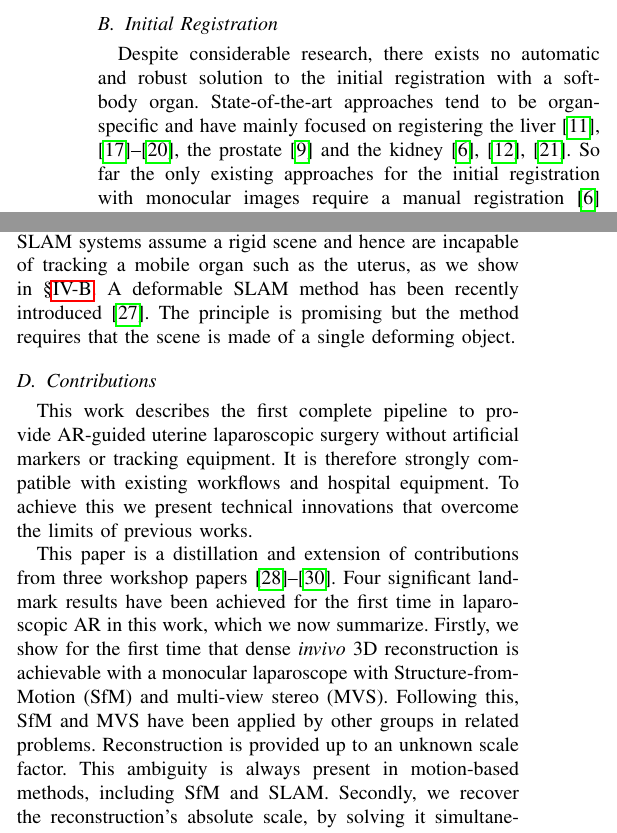
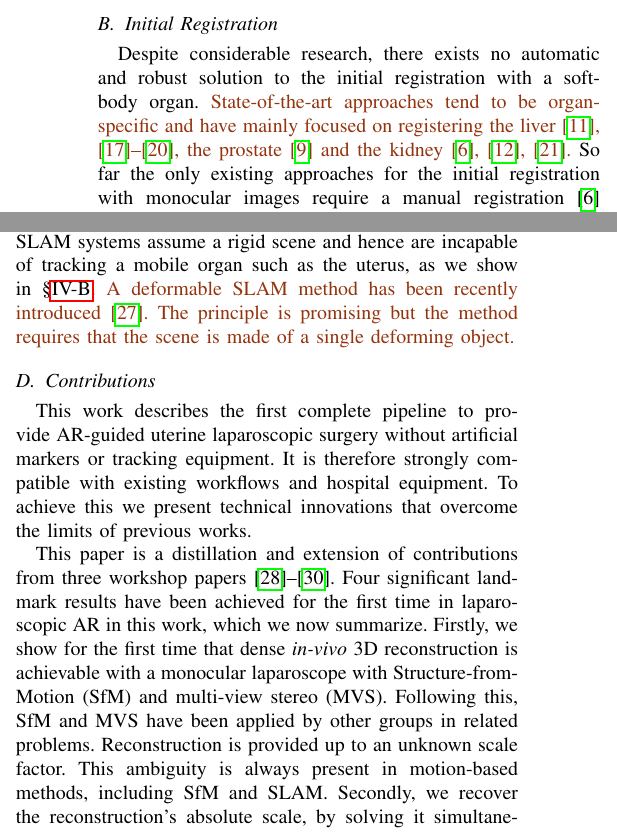
Before and after one commit to simogasp/TMIrecuded, a LaTeX paper (main.tex, which reads 2_relatedWorks.tex): two parts of the columns of page 2 of 11, joined at a grey line, cut so that both start at the same text. Compiled offline with pdfLaTeX.

Commit message:
use SG for new text

```diff
--- a/2_relatedWorks.tex
+++ b/2_relatedWorks.tex
@@ -21,7 +21,7 @@ Like us, previous approaches solve monocular registration in two stages: an init
 %In this case the registration problem can be much more challenging due to soft tissue deformation between acquisition times.
 %Also, once significant changes are made during surgery the pre-operative data becomes ``outdated'', and less useful.
 
-Despite considerable research, there exists no automatic and robust solution to the initial registration with a soft-body organ. State-of-the-art approaches tend to be organ-specific and have mainly focused on registering the liver~\cite{haouchine13,haouchine:hal-01186011,plantefeve:hal-01205194,Robu2018,Reichard2017}, the prostate~\cite{Cohen2010Prostate} and the kidney~\cite{Su2009,nosrati2014simultaneous,affineTracking}.
+Despite considerable research, there exists no automatic and robust solution to the initial registration with a soft-body organ. \SG{State-of-the-art approaches tend to be organ-specific and have mainly focused on registering the liver~\cite{haouchine13,haouchine:hal-01186011,plantefeve:hal-01205194,Robu2018,Reichard2017}, the prostate~\cite{Cohen2010Prostate} and the kidney~\cite{Su2009,nosrati2014simultaneous,affineTracking}.}
 So far the only existing approaches for the initial registration with monocular images require a manual registration~\cite{affineTracking} and an interactive Graphical User Interface (GUI), which is not practical in real OR conditions.
 Of the stereo methods, some perform registration with a manual GUI~\cite{Cohen2010Prostate,haouchine13} and others perform it semi-automatically with manually located landmarks~\cite{21142942,conf/miccai/Amir-KhaliliNPHA13,hamarneh2014igrs,Su2009} \SG{or using 3D surface features~\cite{Reichard2017}}.
 In some works the registration is refined by Iterative Closest Point (ICP)~\cite{hamarneh2014igrs,Su2009}. % and in other works tracking is performed with texture features~\cite{haouchine13}.
@@ -84,8 +84,8 @@ In SLAM,  a 3D representation or \textit{map} of the environment is incrementall
 %SLAM offers a fast solution to these problems and has found considerable success in man-made environments.
 However, SLAM in laparoscopy is not reliable enough for routine clinical use. %This is due to the repeated nature of tissue texture, rapid camera motion and photo-constancy violations caused by blood, strong viewpoint, or strong illumination change for example.
 This is because monocular SLAM systems assume a rigid scene and hence are incapable of tracking a mobile organ such as the uterus, as we show in \sect{sec:orbslam}.
-A deformable SLAM method has been recently introduced~\cite{Lamarca2019}.
-The principle is promising but the method requires that the scene is made of a single deforming object.
+\SG{A deformable SLAM method has been recently introduced~\cite{Lamarca2019}.
+The principle is promising but the method requires that the scene is made of a single deforming object.}
 %faces considerable challenges when the scene is not globally rigid.
 %When the scene is made up of one or more independently moving structures, such as the uterus, SLAM can make errors by merging features from different structures into one map.
 %For laparoscopic procedures involving the uterus, a typical scene will comprise the uterus, ovaries, peritoneum, small intestine, and bladder.
@@ -111,7 +111,7 @@ The principle is promising but the method requires that the scene is made of a s
 This work describes the first complete pipeline to provide AR-guided uterine laparoscopic surgery without artificial markers or tracking equipment. It is therefore strongly compatible with existing workflows and hospital equipment. To achieve this we present technical innovations that overcome the limits of previous works.% and allow for robust long-duration tracking of a mobile organ whose motion can be independent of surrounding structures.
 %The main clinical use cases are for AR-assisted tumor mass localization and resection planning of myomas (uterine fibroids) and adenomyomas. We target the most common clinical setting, using pre-operative 3D images and a standard handheld monocular laparoscope. There is no need for additional equipment such as optical or electromagnetic tracking systems. It is therefore strongly compatible with existing workflows and hospital equipment.
 
-This paper is a distillation and extension of contributions from three workshop papers~\cite{Collins2044,Collins2013,Collins2017System}. Four significant landmark results have been achieved for the first time in laparoscopic AR in this work, which we now summarize. Firstly, we show for the first time that dense \textit{invivo} 3D reconstruction is achievable with a monocular laparoscope with Structure-from-Motion (SfM) and multi-view stereo (MVS). Following this, SfM and MVS have been applied by other groups in related problems. Reconstruction is provided up to an unknown scale factor. %, which is the result of an ambiguity between a smaller scene viewed up close with smaller camera motion, compared to a larger scene viewed further away with larger camera motion.
+This paper is a distillation and extension of contributions from three workshop papers~\cite{Collins2044,Collins2013,Collins2017System}. Four significant landmark results have been achieved for the first time in laparoscopic AR in this work, which we now summarize. Firstly, we show for the first time that dense \textit{in-vivo} 3D reconstruction is achievable with a monocular laparoscope with Structure-from-Motion (SfM) and multi-view stereo (MVS). Following this, SfM and MVS have been applied by other groups in related problems. Reconstruction is provided up to an unknown scale factor. %, which is the result of an ambiguity between a smaller scene viewed up close with smaller camera motion, compared to a larger scene viewed further away with larger camera motion.
 This ambiguity is always present in motion-based methods, including SfM and SLAM. %This is a problem because without knowing the reconstruction's absolute scale, we cannot correctly register the model.
 Secondly, we recover the reconstruction's absolute scale, by solving it simultaneously with the initial registration via numerical optimization. %Specifically, scale is constrained by physical properties of the organ's deformable model, and the problem is solved by jointly registering the model while simultaneously optimizing the reconstruction scale factor.
 Thirdly, we show how the organ's silhouette (contours in the laparoscopic images corresponding to the organ's boundary) can be used to significantly improve the initial registration. This  fruitfully complements information from the scene reconstruction (\fig{fig:initialRegOverview}),  and is particularly important for organs that are very smooth and lack strong geometric detail, such as the uterus. Without contours, the model can incorrectly slide over the reconstruction and drift from the correct solution. Fourthly, we track a mobile organ (one that, like the uterus, can move independently of surrounding structures) using robust keypoint matching within tracking-by-detection. This allows the organ to be tracked over long durations (several dozens of minutes) in the presence of difficulties including partial views, occlusions and when the organ moves out of the laparoscope's field-of-view.
```
